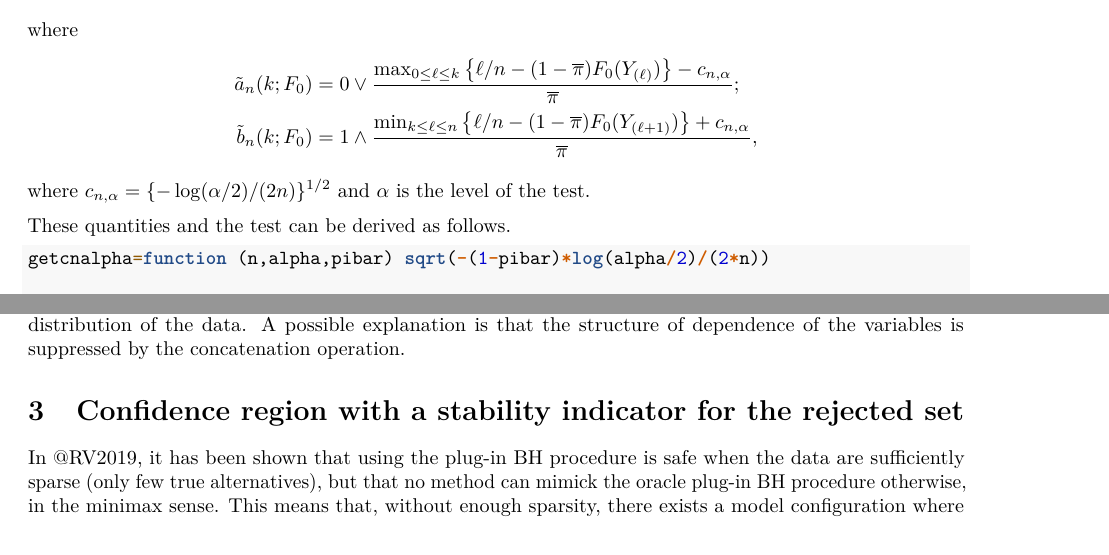
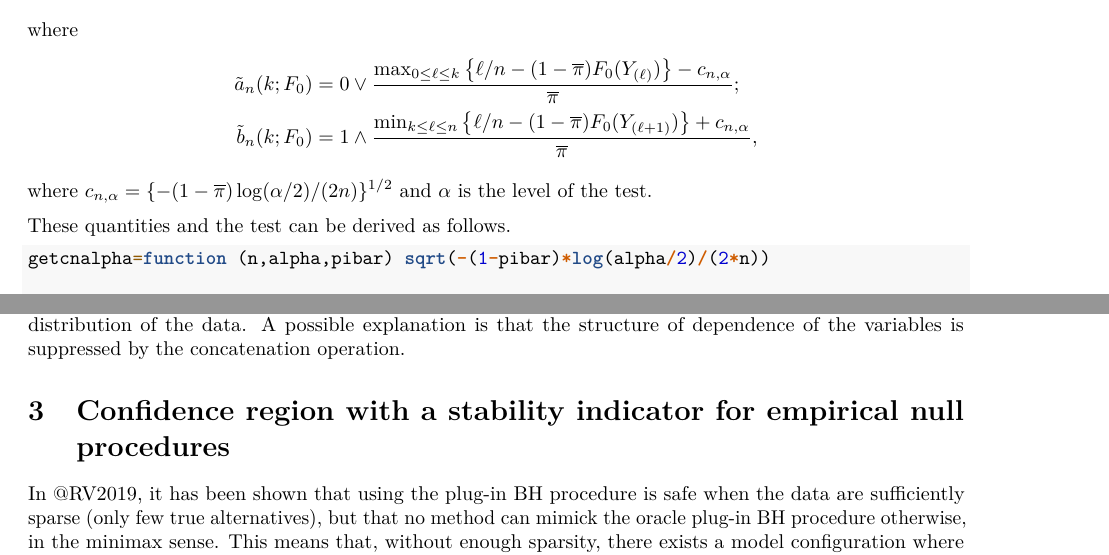
Before and after one commit to eroquain/empiricalnull, an R Markdown document (vignette.Rmd): two parts of pages 7 and 11 of 14, joined at a grey line, cut so that both start at the same text. Rendered offline with R 4.5, knitr and Pandoc, then LaTeX, with nearby package versions; some code elsewhere in the file could not run offline; a font, style sheet, LaTeX package, included part or bibliography that could not be used is replaced or left out.

Commit message:
Add files via upload

```diff
--- a/vignette.Rmd
+++ b/vignette.Rmd
@@ -218,7 +218,7 @@ where
 \\
 \tilde{b}_n(k;F_0)&=1\wedge \frac{\min_{k\leq \ell\leq n}\left\{\ell/n-(1-\overline{\pi})F_0(Y_{(\ell+1)})\right\}+c_{n,\alpha}}{\overline{\pi}},
 \end{align*}
-where $c_{n,\alpha}=\{-\log(\alpha/2)/(2n)\}^{1/2}$ and $\alpha$ is the level of the test.
+where $c_{n,\alpha}=\{-(1-\overline{\pi})\log(\alpha/2)/(2n)\}^{1/2}$ and $\alpha$ is the level of the test.
 
 These quantities and the test can be derived as follows.
 
@@ -392,7 +392,7 @@ Unfortunately, the corresponding estimator is close to  the theoretical null $\m
 
 
 
-# Confidence region with a stability indicator for the rejected set
+# Confidence region with a stability indicator for empirical null procedures
 
 In @RV2019, it has been shown that using the plug-in BH procedure is safe when the data are sufficiently sparse (only few true alternatives), but that no method can mimick the oracle plug-in BH procedure otherwise, in the minimax sense. This means that, without enough sparsity, there exists a model configuration where the oracle plug-in BH procedure is out of reach. An example of such a configuration is given in the proof of the lower bound in  @RV2019.  In this configuration, the numerical experiments in @RV2019 shows that classical procedure indeed fails: either the power is low, or the FDR control is lost (as it is the case for the `locfdr` package).
 
```
Also changed, not shown: 1 other file.
